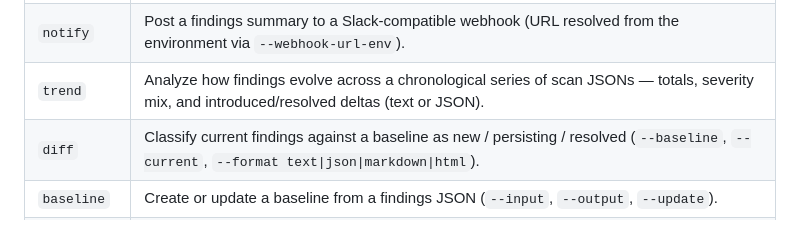
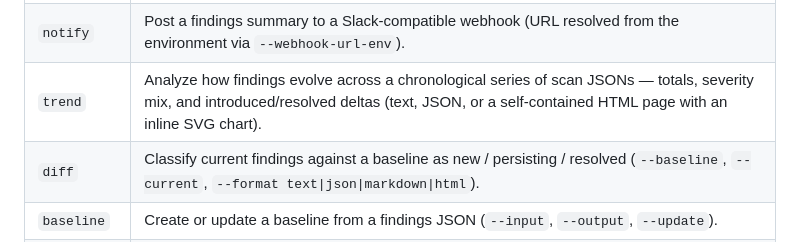
Before and after one commit to connor-p-mccune/vulnpipe, a Markdown page: README.md, the part around the change. GitHub-like rendering.

Commit message:
docs: note the HTML trend output across the README, changelog, and architecture

```diff
--- a/README.md
+++ b/README.md
@@ -608,7 +608,7 @@ vulnpipe [--verbose/-v] COMMAND [OPTIONS]
 | `stats` | Print a terminal summary of a findings JSON — severity breakdown, OWASP Top 10, top risks, and worst-affected hosts (`--input`). |
 | `badge` | Render a findings JSON into a shields-style SVG status badge (`--input`, `--output`, `--label`). |
 | `notify` | Post a findings summary to a Slack-compatible webhook (URL resolved from the environment via `--webhook-url-env`). |
-| `trend` | Analyze how findings evolve across a chronological series of scan JSONs — totals, severity mix, and introduced/resolved deltas (text or JSON). |
+| `trend` | Analyze how findings evolve across a chronological series of scan JSONs — totals, severity mix, and introduced/resolved deltas (text, JSON, or a self-contained HTML page with an inline SVG chart). |
 | `diff` | Classify current findings against a baseline as new / persisting / resolved (`--baseline`, `--current`, `--format text\|json\|markdown\|html`). |
 | `baseline` | Create or update a baseline from a findings JSON (`--input`, `--output`, `--update`). |
 | `schema` | Print the JSON Schema for the targets/scope config, the report envelope, a gate policy, or the false-positive allowlist — for editor validation and autocomplete (`config` / `report` / `policy` / `false-positives`). |
```
Also changed, not shown: CHANGELOG.md (+7 -0 lines), docs/ARCHITECTURE.md (+2 -1 lines).
